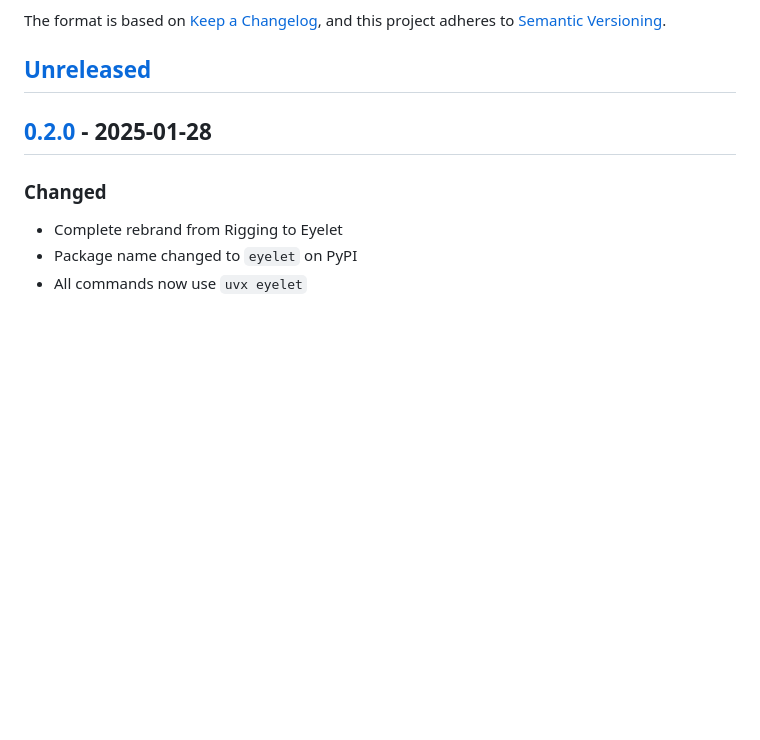
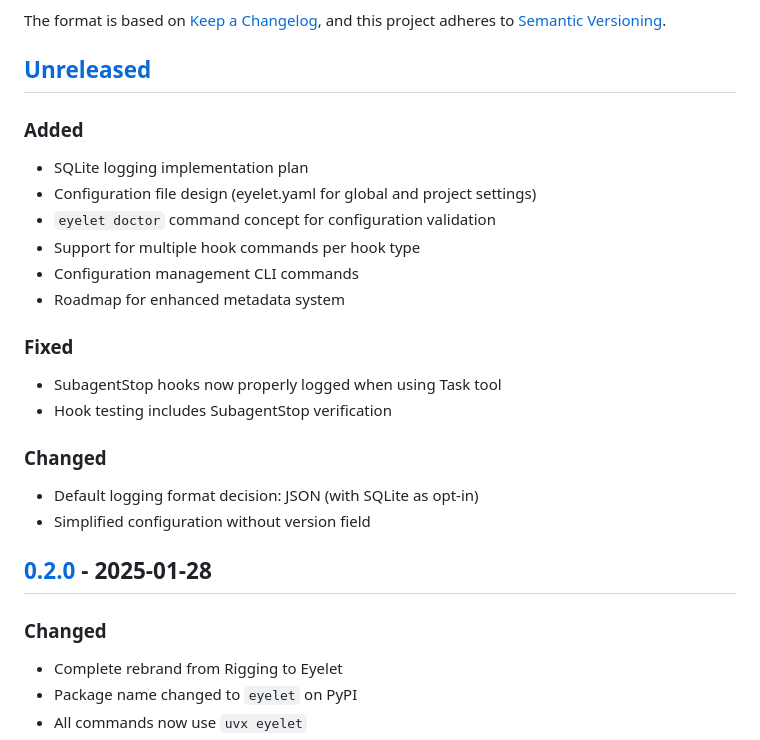
Before and after one commit to bdmorin/eyelet, a Markdown page: CHANGELOG.md, the part around the change. Drawn GitHub-style; blank space fills up the shorter version.

```diff
--- a/CHANGELOG.md
+++ b/CHANGELOG.md
@@ -6,6 +6,22 @@ The format is based on [Keep a Changelog](https://keepachangelog.com/en/1.0.0/),
 and this project adheres to [Semantic Versioning](https://semver.org/spec/v2.0.0.html).
 
 ## [Unreleased]
+
+### Added
+- SQLite logging implementation plan
+- Configuration file design (eyelet.yaml for global and project settings)
+- `eyelet doctor` command concept for configuration validation
+- Support for multiple hook commands per hook type
+- Configuration management CLI commands
+- Roadmap for enhanced metadata system
+
+### Fixed
+- SubagentStop hooks now properly logged when using Task tool
+- Hook testing includes SubagentStop verification
+
+### Changed
+- Default logging format decision: JSON (with SQLite as opt-in)
+- Simplified configuration without version field
 
 ## [0.2.0] - 2025-01-28
 
```
Also changed, not shown: .ai/research/2025-01-29-sqlite-concurrent-writes.md (added, +446 -0 lines), docs/design/SQLITE_LOGGING_PLAN.md (added, +118 -0 lines).
